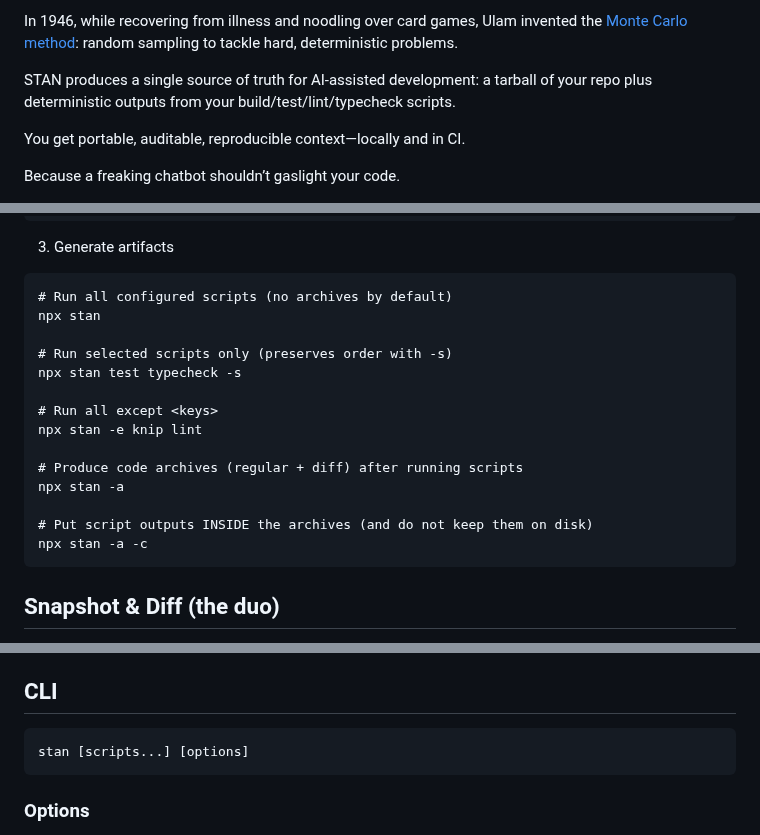
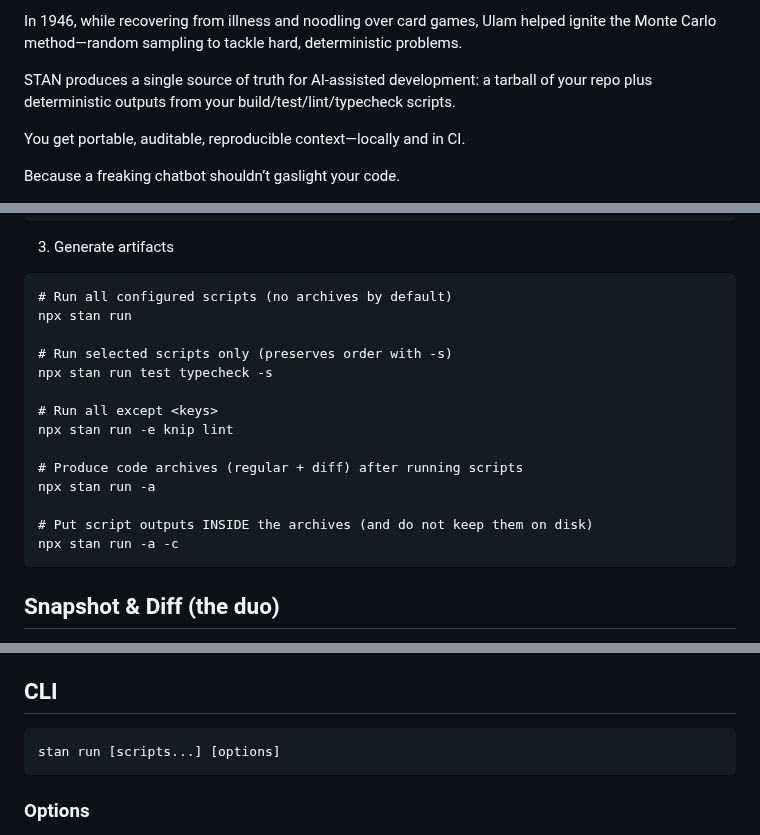
Before and after one commit to karmaniverous/stan, a Markdown page: README.md, 3 parts joined by grey strips. Drawn GitHub-style.

````diff
--- a/README.md
+++ b/README.md
@@ -4,5 +4,5 @@
 
-In 1946, while recovering from illness and noodling over card games, Ulam invented the [Monte Carlo method](https://en.wikipedia.org/wiki/Monte_Carlo_method): random sampling to tackle hard, deterministic problems.
+In 1946, while recovering from illness and noodling over card games, Ulam helped ignite the Monte Carlo method—random sampling to tackle hard, deterministic problems.
 
 STAN produces a single source of truth for AI‑assisted development: a tarball of your repo plus deterministic outputs from your build/test/lint/typecheck scripts.
 
@@ -64,19 +64,19 @@ defaultPatchFile: /stan.patch
 
 ```
 # Run all configured scripts (no archives by default)
-npx stan
+npx stan run
 
 # Run selected scripts only (preserves order with -s)
-npx stan test typecheck -s
+npx stan run test typecheck -s
 
 # Run all except <keys>
-npx stan -e knip lint
+npx stan run -e knip lint
 
 # Produce code archives (regular + diff) after running scripts
-npx stan -a
+npx stan run -a
 
 # Put script outputs INSIDE the archives (and do not keep them on disk)
-npx stan -a -c
+npx stan run -a -c
 ```
 
 ## Snapshot & Diff (the duo)
@@ -91,7 +91,7 @@ npx stan -a -c
 ## CLI
 
 ```
-stan [scripts...] [options]
+stan run [scripts...] [options]
 ```
 
 ### Options
````
Also changed, not shown: other parts of README.md (+2 -2 lines).
